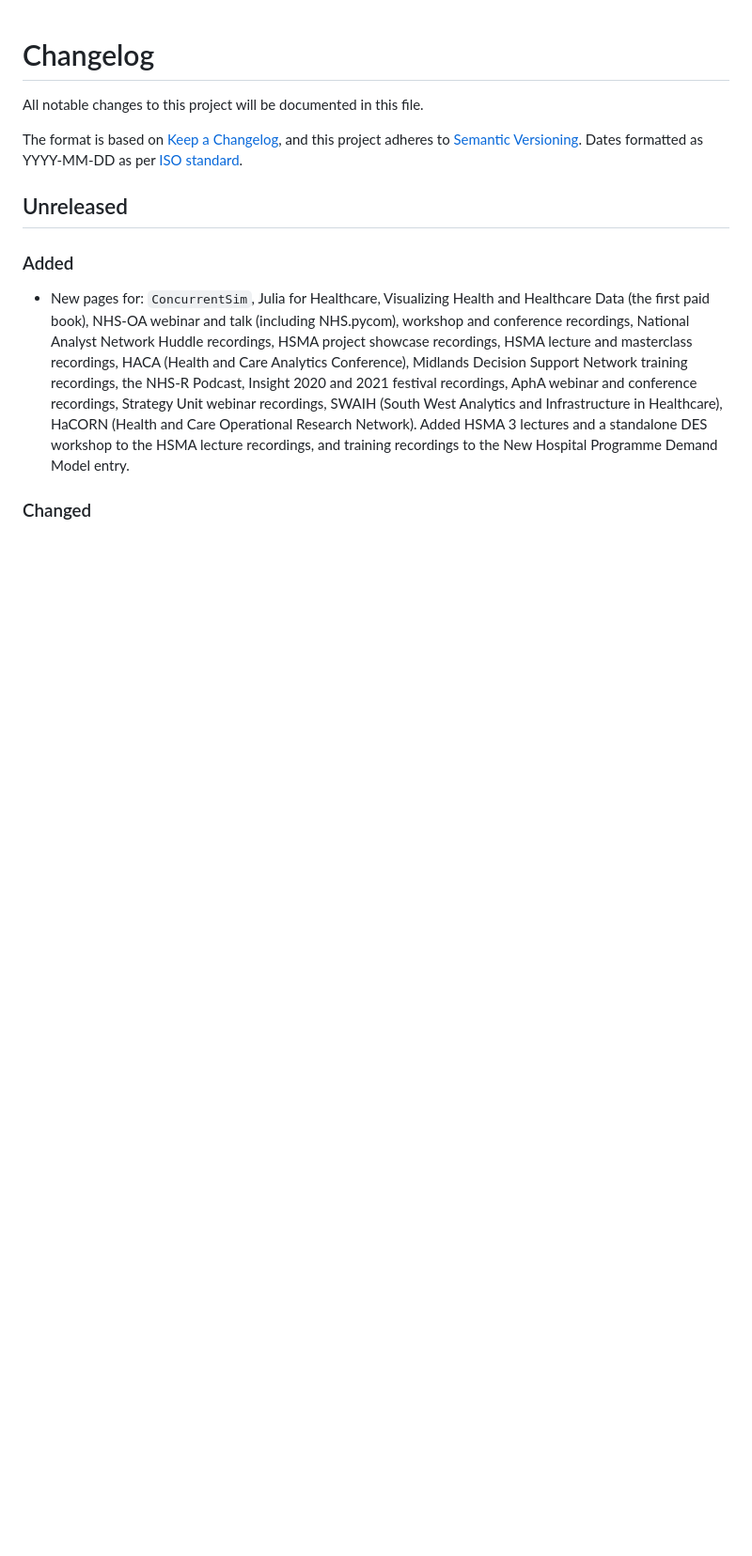
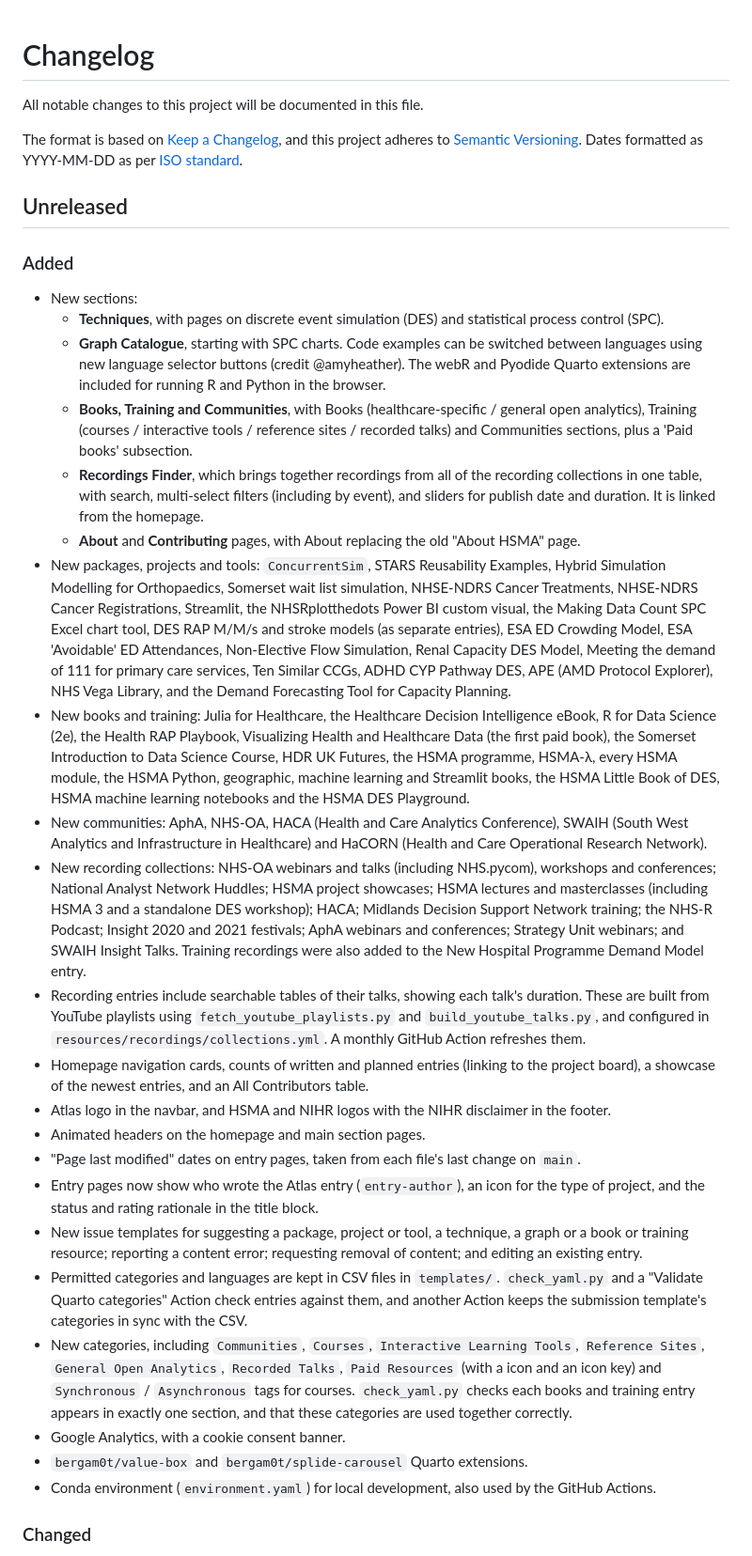
Before and after one commit to hsma-programme/decision_intelligence_atlas, a Markdown page: CHANGELOG.md, the part around one of its changes. Shown at 94% size. Rendered like a GitHub page; blank space fills up the shorter version.

```diff
--- a/CHANGELOG.md
+++ b/CHANGELOG.md
@@ -9,7 +9,28 @@ and this project adheres to [Semantic Versioning](https://semver.org/spec/v2.0.0
 
 ### Added
 
-* New pages for: `ConcurrentSim`, Julia for Healthcare, Visualizing Health and Healthcare Data (the first paid book), NHS-OA webinar and talk (including NHS.pycom), workshop and conference recordings, National Analyst Network Huddle recordings, HSMA project showcase recordings, HSMA lecture and masterclass recordings, HACA (Health and Care Analytics Conference), Midlands Decision Support Network training recordings, the NHS-R Podcast, Insight 2020 and 2021 festival recordings, AphA webinar and conference recordings, Strategy Unit webinar recordings, SWAIH (South West Analytics and Infrastructure in Healthcare), HaCORN (Health and Care Operational Research Network). Added HSMA 3 lectures and a standalone DES workshop to the HSMA lecture recordings, and training recordings to the New Hospital Programme Demand Model entry.
+* New sections:
+  * **Techniques**, with pages on discrete event simulation (DES) and statistical process control (SPC).
+  * **Graph Catalogue**, starting with SPC charts. Code examples can be switched between languages using new language selector buttons (credit @amyheather). The webR and Pyodide Quarto extensions are included for running R and Python in the browser.
+  * **Books, Training and Communities**, with Books (healthcare-specific / general open analytics), Training (courses / interactive tools / reference sites / recorded talks) and Communities sections, plus a 'Paid books' subsection.
+  * **Recordings Finder**, which brings together recordings from all of the recording collections in one table, with search, multi-select filters (including by event), and sliders for publish date and duration. It is linked from the homepage.
+  * **About** and **Contributing** pages, with About replacing the old "About HSMA" page.
+* New packages, projects and tools: `ConcurrentSim`, STARS Reusability Examples, Hybrid Simulation Modelling for Orthopaedics, Somerset wait list simulation, NHSE-NDRS Cancer Treatments, NHSE-NDRS Cancer Registrations, Streamlit, the NHSRplotthedots Power BI custom visual, the Making Data Count SPC Excel chart tool, DES RAP M/M/s and stroke models (as separate entries), ESA ED Crowding Model, ESA 'Avoidable' ED Attendances, Non-Elective Flow Simulation, Renal Capacity DES Model, Meeting the demand of 111 for primary care services, Ten Similar CCGs, ADHD CYP Pathway DES, APE (AMD Protocol Explorer), NHS Vega Library, and the Demand Forecasting Tool for Capacity Planning.
+* New books and training: Julia for Healthcare, the Healthcare Decision Intelligence eBook, R for Data Science (2e), the Health RAP Playbook, Visualizing Health and Healthcare Data (the first paid book), the Somerset Introduction to Data Science Course, HDR UK Futures, the HSMA programme, HSMA-λ, every HSMA module, the HSMA Python, geographic, machine learning and Streamlit books, the HSMA Little Book of DES, HSMA machine learning notebooks and the HSMA DES Playground.
+* New communities: AphA, NHS-OA, HACA (Health and Care Analytics Conference), SWAIH (South West Analytics and Infrastructure in Healthcare) and HaCORN (Health and Care Operational Research Network).
+* New recording collections: NHS-OA webinars and talks (including NHS.pycom), workshops and conferences; National Analyst Network Huddles; HSMA project showcases; HSMA lectures and masterclasses (including HSMA 3 and a standalone DES workshop); HACA; Midlands Decision Support Network training; the NHS-R Podcast; Insight 2020 and 2021 festivals; AphA webinars and conferences; Strategy Unit webinars; and SWAIH Insight Talks. Training recordings were also added to the New Hospital Programme Demand Model entry.
+* Recording entries include searchable tables of their talks, showing each talk's duration. These are built from YouTube playlists using `fetch_youtube_playlists.py` and `build_youtube_talks.py`, and configured in `resources/recordings/collections.yml`. A monthly GitHub Action refreshes them.
+* Homepage navigation cards, counts of written and planned entries (linking to the project board), a showcase of the newest entries, and an All Contributors table.
+* Atlas logo in the navbar, and HSMA and NIHR logos with the NIHR disclaimer in the footer.
+* Animated headers on the homepage and main section pages.
+* "Page last modified" dates on entry pages, taken from each file's last change on `main`.
+* Entry pages now show who wrote the Atlas entry (`entry-author`), an icon for the type of project, and the status and rating rationale in the title block.
+* New issue templates for suggesting a package, project or tool, a technique, a graph or a book or training resource; reporting a content error; requesting removal of content; and editing an existing entry.
+* Permitted categories and languages are kept in CSV files in `templates/`. `check_yaml.py` and a "Validate Quarto categories" Action check entries against them, and another Action keeps the submission template's categories in sync with the CSV.
+* New categories, including `Communities`, `Courses`, `Interactive Learning Tools`, `Reference Sites`, `General Open Analytics`, `Recorded Talks`, `Paid Resources` (with a <i class="fa-solid fa-sterling-sign"></i> icon and an icon key) and `Synchronous` / `Asynchronous` tags for courses. `check_yaml.py` checks each books and training entry appears in exactly one section, and that these categories are used together correctly.
+* Google Analytics, with a cookie consent banner.
+* `bergam0t/value-box` and `bergam0t/splide-carousel` Quarto extensions.
+* Conda environment (`environment.yaml`) for local development, also used by the GitHub Actions.
 
 ### Changed
 
```
Also changed, not shown: other parts of CHANGELOG.md (+24 -9 lines).
